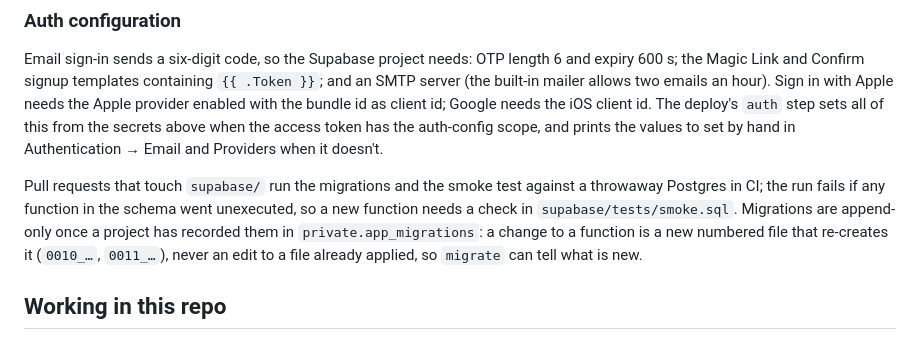
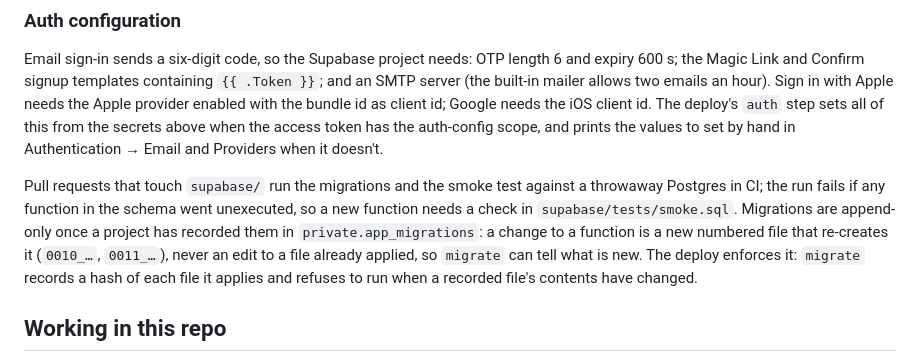
Before and after one commit to Charanjarugula/Congressional_app_challenge, a Markdown page: README.md, the part around the change. Drawn GitHub-style.

Commit message:
README: the deploy enforces append-only migrations

```diff
--- a/README.md
+++ b/README.md
@@ -50,7 +50,7 @@ The **Backend deploy** workflow (Actions tab) takes a target (`dev` or `prod`) a
 
 Email sign-in sends a six-digit code, so the Supabase project needs: OTP length 6 and expiry 600 s; the Magic Link and Confirm signup templates containing `{{ .Token }}`; and an SMTP server (the built-in mailer allows two emails an hour). Sign in with Apple needs the Apple provider enabled with the bundle id as client id; Google needs the iOS client id. The deploy's `auth` step sets all of this from the secrets above when the access token has the auth-config scope, and prints the values to set by hand in Authentication → Email and Providers when it doesn't.
 
-Pull requests that touch `supabase/` run the migrations and the smoke test against a throwaway Postgres in CI; the run fails if any function in the schema went unexecuted, so a new function needs a check in `supabase/tests/smoke.sql`. Migrations are append-only once a project has recorded them in `private.app_migrations`: a change to a function is a new numbered file that re-creates it (`0010_…`, `0011_…`), never an edit to a file already applied, so `migrate` can tell what is new.
+Pull requests that touch `supabase/` run the migrations and the smoke test against a throwaway Postgres in CI; the run fails if any function in the schema went unexecuted, so a new function needs a check in `supabase/tests/smoke.sql`. Migrations are append-only once a project has recorded them in `private.app_migrations`: a change to a function is a new numbered file that re-creates it (`0010_…`, `0011_…`), never an edit to a file already applied, so `migrate` can tell what is new. The deploy enforces it: `migrate` records a hash of each file it applies and refuses to run when a recorded file's contents have changed.
 
 ## Working in this repo
 
```
